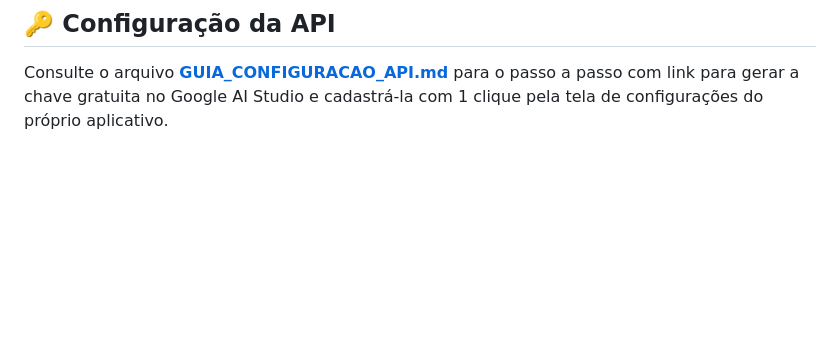
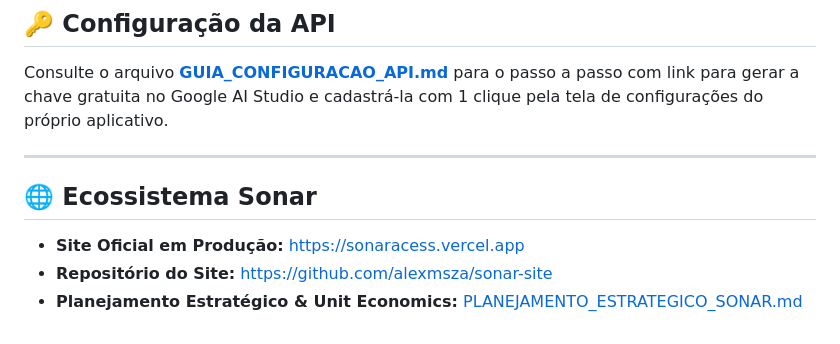
Before and after one commit to alexmsza/sonar-lse-studio, a Markdown page: README.md, the part around the change. Rendered like a GitHub page; blank space fills up the shorter version.

```diff
--- a/README.md
+++ b/README.md
@@ -75,3 +75,11 @@ uv run python sonar_cli.py "C:\caminho\dos\curtas" --mode foley_only --output "C
 ## 🔑 Configuração da API
 
 Consulte o arquivo **[GUIA_CONFIGURACAO_API.md](file:///C:/Users/alexk/projects/sonar-lse-studio/GUIA_CONFIGURACAO_API.md)** para o passo a passo com link para gerar a chave gratuita no Google AI Studio e cadastrá-la com 1 clique pela tela de configurações do próprio aplicativo.
+
+---
+
+## 🌐 Ecossistema Sonar
+
+- **Site Oficial em Produção:** [https://sonaracess.vercel.app](https://sonaracess.vercel.app)
+- **Repositório do Site:** [https://github.com/alexmsza/sonar-site](https://github.com/alexmsza/sonar-site)
+- **Planejamento Estratégico & Unit Economics:** [PLANEJAMENTO_ESTRATEGICO_SONAR.md](file:///C:/Users/alexk/projects/sonar-lse-studio/PLANEJAMENTO_ESTRATEGICO_SONAR.md)
```
Also changed, not shown: PLANEJAMENTO_ESTRATEGICO_SONAR.md (added, +120 -0 lines).
